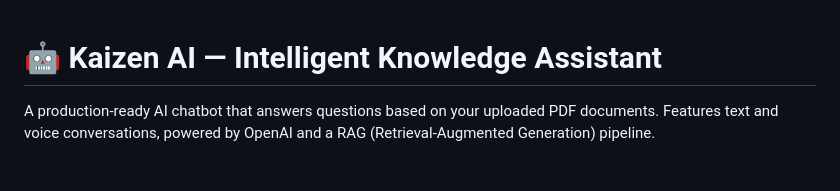
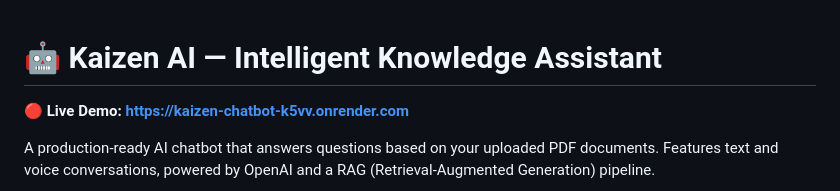
Before and after one commit to m911development-hue/Kaizen-Chatbot, a Markdown page: README.md, the part around the change. Rendered like a GitHub page; blank space fills up the shorter version.

Commit message:
Add live deployment link to README

```diff
--- a/README.md
+++ b/README.md
@@ -1,4 +1,6 @@
 # 🤖 Kaizen AI — Intelligent Knowledge Assistant
+
+**🔴 Live Demo: [https://kaizen-chatbot-k5vv.onrender.com](https://kaizen-chatbot-k5vv.onrender.com)**
 
 A production-ready AI chatbot that answers questions based on your uploaded PDF documents. Features text and voice conversations, powered by OpenAI and a RAG (Retrieval-Augmented Generation) pipeline.
 
```
